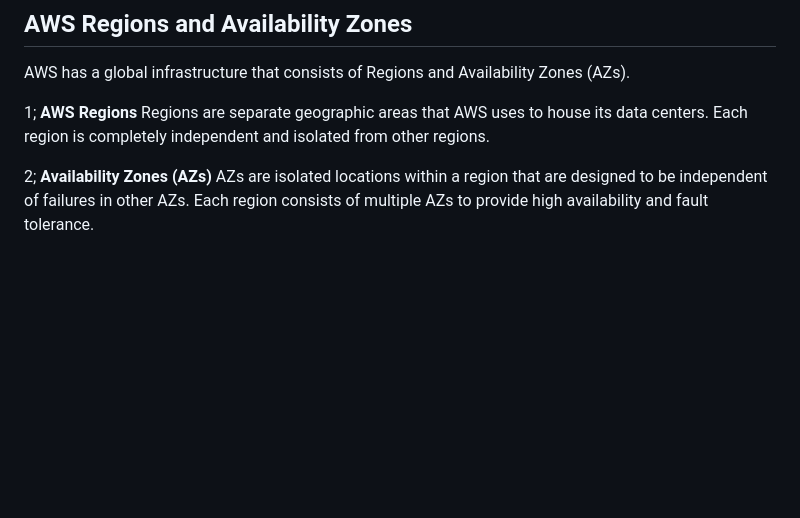
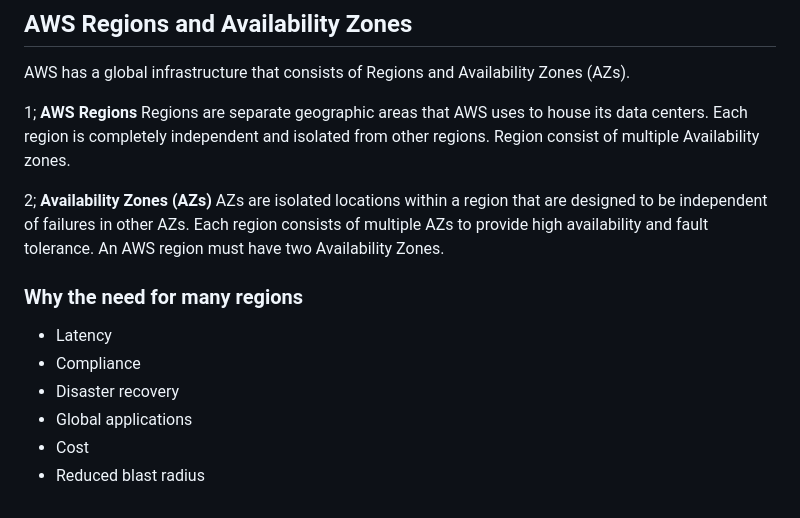
Before and after one commit to dowusubekoe-dev/devops-by-pravin-mishra, a Markdown page: section-5-aws-cloud/aws-cloud-service-and-administration.md, the part around the change. Rendered like a GitHub page; blank space fills up the shorter version.

Commit message:
complete aws core services

```diff
--- a/section-5-aws-cloud/aws-cloud-service-and-administration.md
+++ b/section-5-aws-cloud/aws-cloud-service-and-administration.md
@@ -118,7 +118,18 @@ AWS has a global infrastructure that consists of Regions and Availability Zones
 1; **AWS Regions**
 Regions are separate geographic areas that AWS uses to house its data centers.
 Each region is completely independent and isolated from other regions.
+Region consist of multiple Availability zones.
 
 2; **Availability Zones (AZs)**
 AZs are isolated locations within a region that are designed to be independent of failures in other AZs.
 Each region consists of multiple AZs to provide high availability and fault tolerance.
+An AWS region must have two Availability Zones.
+
+### Why the need for many regions
+
+- Latency
+- Compliance
+- Disaster recovery
+- Global applications
+- Cost
+- Reduced blast radius
```
